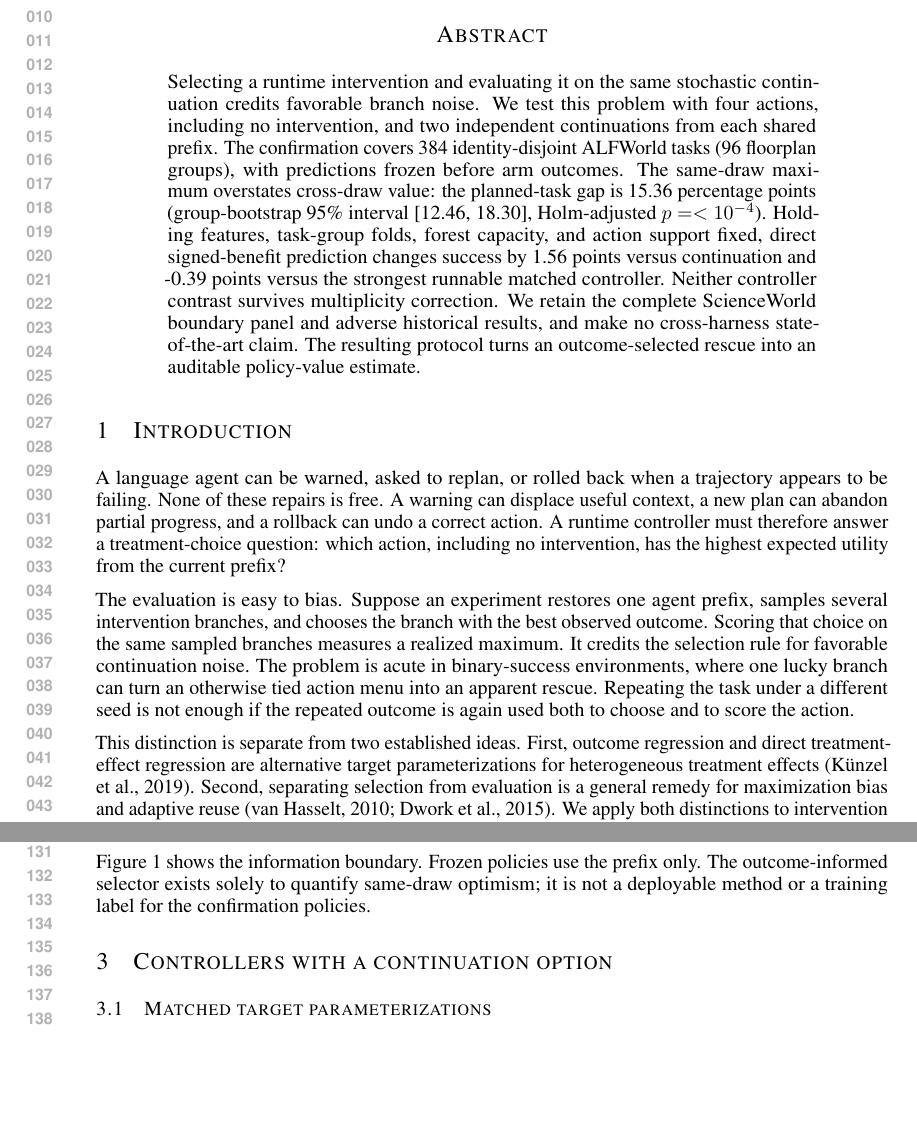
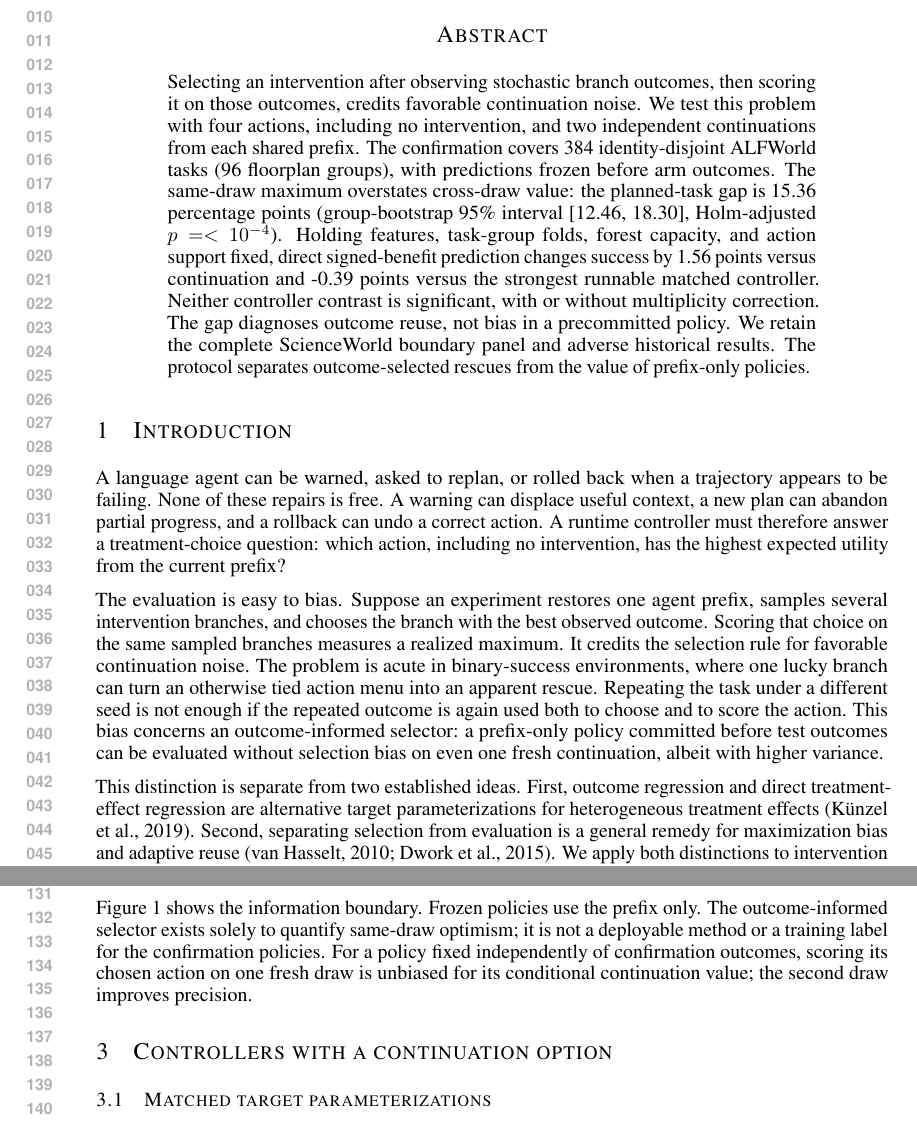
Before and after one commit to mariklolik/intervene-or-continue-iclr2027, a LaTeX paper (paper/main.tex, which reads paper/generated/abstract.tex): two parts of pages 1 and 3 of 14, joined at a grey line, cut so that both start at the same text, the shorter picture padded with empty space. Compiled offline with pdfLaTeX.

Commit message:
paper: distinguish oracle from policy

```diff
--- a/paper/generated/abstract.tex
+++ b/paper/generated/abstract.tex
@@ -1 +1 @@
-Selecting a runtime intervention and evaluating it on the same stochastic continuation credits favorable branch noise. We test this problem with four actions, including no intervention, and two independent continuations from each shared prefix. The confirmation covers 384 identity-disjoint ALFWorld tasks (96 floorplan groups), with predictions frozen before arm outcomes. The same-draw maximum overstates cross-draw value: the planned-task gap is 15.36 percentage points (group-bootstrap 95\% interval [12.46, 18.30], Holm-adjusted $p=<10^{-4}$). Holding features, task-group folds, forest capacity, and action support fixed, direct signed-benefit prediction changes success by 1.56 points versus continuation and -0.39 points versus the strongest runnable matched controller. Neither controller contrast survives multiplicity correction. We retain the complete ScienceWorld boundary panel and adverse historical results, and make no cross-harness state-of-the-art claim. The resulting protocol turns an outcome-selected rescue into an auditable policy-value estimate.
+Selecting an intervention after observing stochastic branch outcomes, then scoring it on those outcomes, credits favorable continuation noise. We test this problem with four actions, including no intervention, and two independent continuations from each shared prefix. The confirmation covers 384 identity-disjoint ALFWorld tasks (96 floorplan groups), with predictions frozen before arm outcomes. The same-draw maximum overstates cross-draw value: the planned-task gap is 15.36 percentage points (group-bootstrap 95\% interval [12.46, 18.30], Holm-adjusted $p=<10^{-4}$). Holding features, task-group folds, forest capacity, and action support fixed, direct signed-benefit prediction changes success by 1.56 points versus continuation and -0.39 points versus the strongest runnable matched controller. Neither controller contrast is significant, with or without multiplicity correction. The gap diagnoses outcome reuse, not bias in a precommitted policy. We retain the complete ScienceWorld boundary panel and adverse historical results. The protocol separates outcome-selected rescues from the value of prefix-only policies.
--- a/paper/main.tex
+++ b/paper/main.tex
@@ -22,7 +22,7 @@
 
 A language agent can be warned, asked to replan, or rolled back when a trajectory appears to be failing. None of these repairs is free. A warning can displace useful context, a new plan can abandon partial progress, and a rollback can undo a correct action. A runtime controller must therefore answer a treatment-choice question: which action, including no intervention, has the highest expected utility from the current prefix?
 
-The evaluation is easy to bias. Suppose an experiment restores one agent prefix, samples several intervention branches, and chooses the branch with the best observed outcome. Scoring that choice on the same sampled branches measures a realized maximum. It credits the selection rule for favorable continuation noise. The problem is acute in binary-success environments, where one lucky branch can turn an otherwise tied action menu into an apparent rescue. Repeating the task under a different seed is not enough if the repeated outcome is again used both to choose and to score the action.
+The evaluation is easy to bias. Suppose an experiment restores one agent prefix, samples several intervention branches, and chooses the branch with the best observed outcome. Scoring that choice on the same sampled branches measures a realized maximum. It credits the selection rule for favorable continuation noise. The problem is acute in binary-success environments, where one lucky branch can turn an otherwise tied action menu into an apparent rescue. Repeating the task under a different seed is not enough if the repeated outcome is again used both to choose and to score the action. This bias concerns an outcome-informed selector: a prefix-only policy committed before test outcomes can be evaluated without selection bias on even one fresh continuation, albeit with higher variance.
 
 This distinction is separate from two established ideas. First, outcome regression and direct treatment-effect regression are alternative target parameterizations for heterogeneous treatment effects \citep{kunzel2019metalearners}. Second, separating selection from evaluation is a general remedy for maximization bias and adaptive reuse \citep{vanhasselt2010double,dwork2015generalization}. We apply both distinctions to intervention policies for language agents. The closest same-prefix study, \citet{zhang2026calibration}, evaluates the main controller with one realized branch per action and repeats three actions twice on 24 shallow ALFWorld prefixes as a stability check. \citet{jiang2026cota} compare concrete candidate actions with a learned advisor, but their actor history, action support, intervention frequency, and compute differ from the fixed repair menu studied here.
 
@@ -67,7 +67,7 @@ G_i=\frac{1}{2}\!\left[
 
 The pathwise statement follows because each maximum is at least the outcome of the action selected on the other draw. Conditional exchangeability supplies the expectation identity. Independence is needed to interpret the cross-draw score as fresh policy evaluation, but not for nonnegativity. A positive $G_i$ can arise from unstable binary outcomes even when all actions have the same conditional mean. We therefore treat $G$ as an evaluation diagnostic, not as treatment benefit, action heterogeneity, or controller regret. Appendix~\ref{app:proof} gives the derivation and tie cases.
 
-Figure~\ref{fig:design} shows the information boundary. Frozen policies use the prefix only. The outcome-informed selector exists solely to quantify same-draw optimism; it is not a deployable method or a training label for the confirmation policies.
+Figure~\ref{fig:design} shows the information boundary. Frozen policies use the prefix only. The outcome-informed selector exists solely to quantify same-draw optimism; it is not a deployable method or a training label for the confirmation policies. For a policy fixed independently of confirmation outcomes, scoring its chosen action on one fresh draw is unbiased for its conditional continuation value; the second draw improves precision.
 
 \begin{figure}[t]
 \centering
```
Also changed, not shown: 2 other files.
